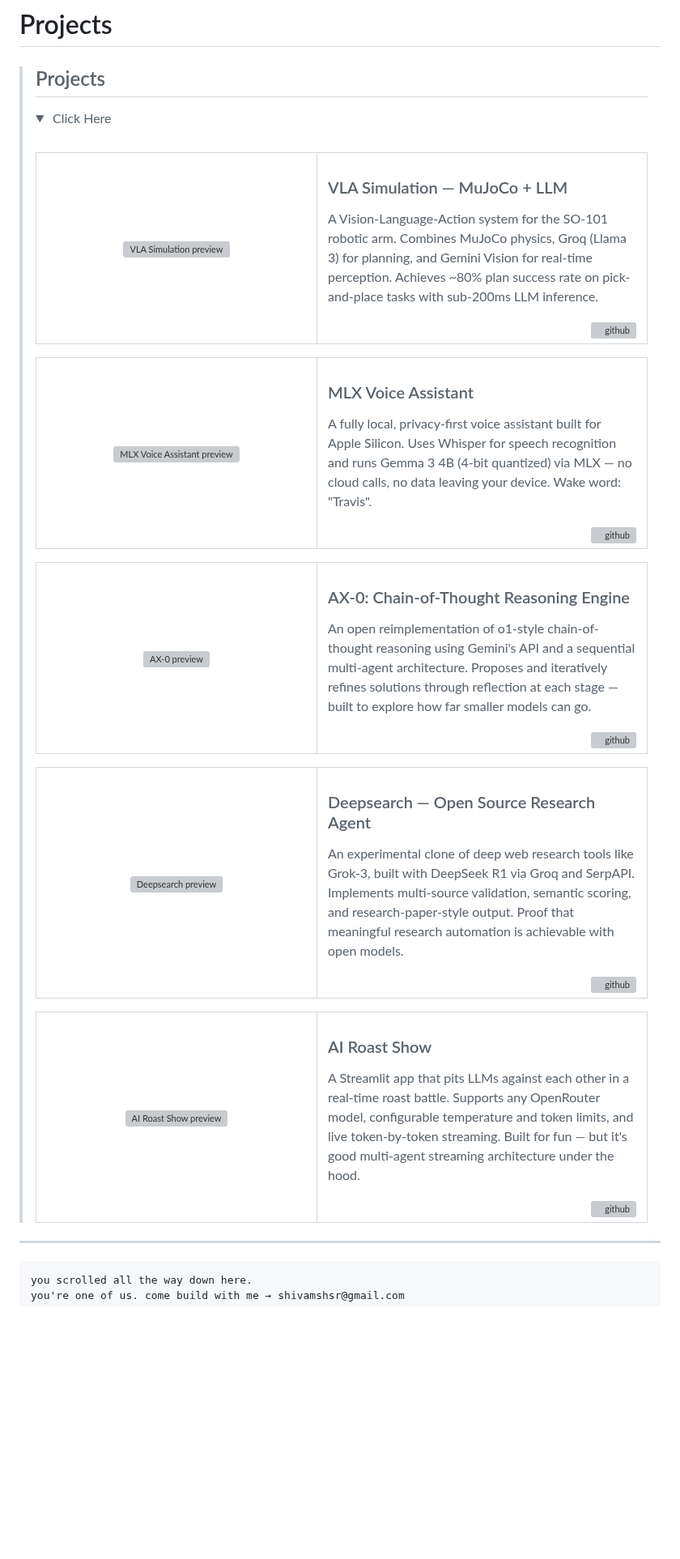
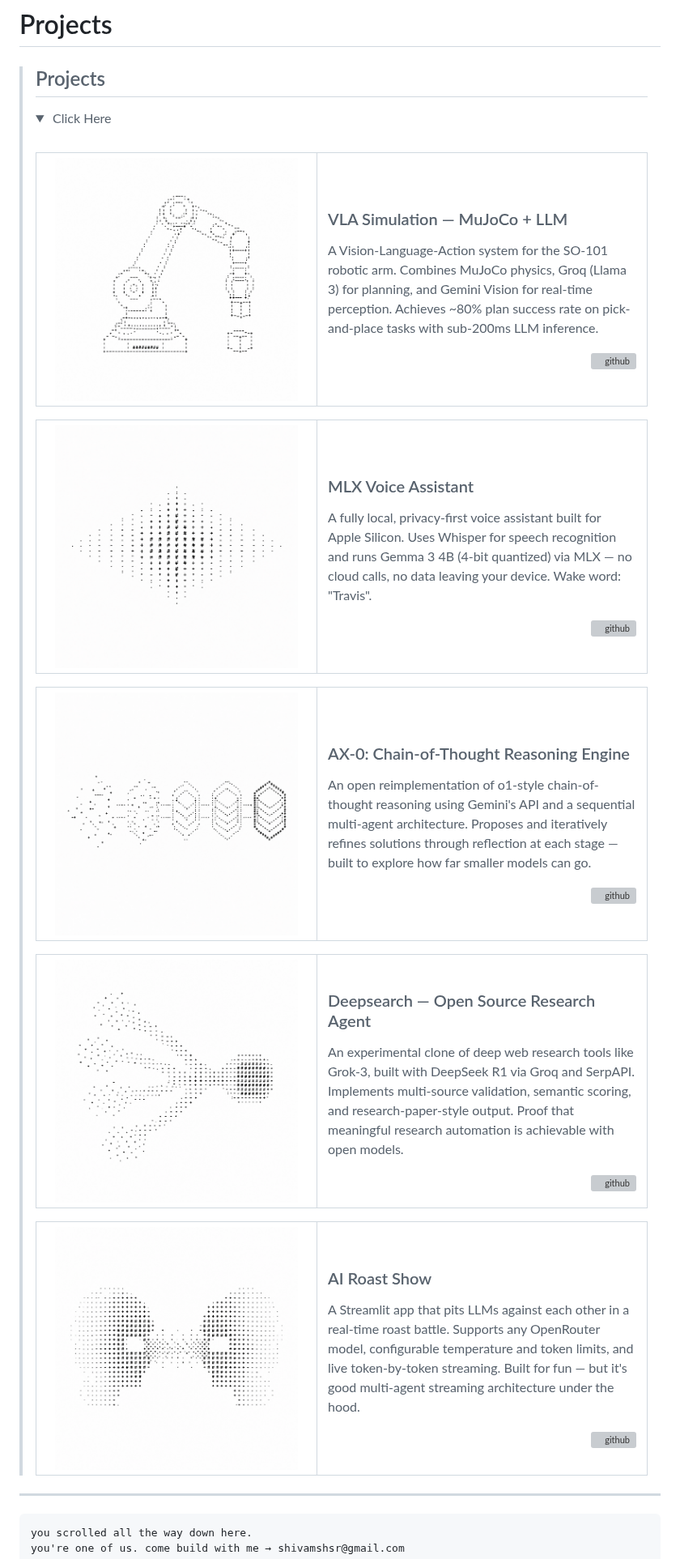
Before and after one commit to shiv207/shiv207, a Markdown page: README.md, the part around the change. Shown at 81% size. GitHub-like rendering; pictures changed too: images/AX1.png (added), images/MLX.png (added), images/VLA.png (added); folded sections open; blank space fills up the shorter version; grey boxes are pictures that could not be loaded.

Commit message:
Add project preview images

```diff
--- a/README.md
+++ b/README.md
@@ -82,7 +82,7 @@ Always learning in public. Always shipping.<br>
 >   <tr>
 >     <td width="320" valign="middle" align="center">
 >       <a href="https://github.com/shiv207/VLA_simulated_tests">
->         <img src="Project-Images/vla.png" alt="VLA Simulation preview" width="300" style="border-radius:12px;" />
+>         <img src="images/VLA.png" alt="VLA Simulation preview" width="300" style="border-radius:12px;" />
 >       </a>
 >     </td>
 >     <td valign="middle" style="padding:16px; vertical-align:middle;">
@@ -103,7 +103,7 @@ Always learning in public. Always shipping.<br>
 >   <tr>
 >     <td width="320" valign="middle" align="center">
 >       <a href="https://github.com/shiv207/MLX-voice-assistant">
->         <img src="Project-Images/mlx-voice.png" alt="MLX Voice Assistant preview" width="300" style="border-radius:12px;" />
+>         <img src="images/MLX.png" alt="MLX Voice Assistant preview" width="300" style="border-radius:12px;" />
 >       </a>
 >     </td>
 >     <td valign="middle" style="padding:16px; vertical-align:middle;">
@@ -124,7 +124,7 @@ Always learning in public. Always shipping.<br>
 >   <tr>
 >     <td width="320" valign="middle" align="center">
 >       <a href="https://github.com/shiv207/AX-0-chain-of-thought-">
->         <img src="Project-Images/ax0.png" alt="AX-0 preview" width="300" style="border-radius:12px;" />
+>         <img src="images/AX1.png" alt="AX-0 preview" width="300" style="border-radius:12px;" />
 >       </a>
 >     </td>
 >     <td valign="middle" style="padding:16px; vertical-align:middle;">
@@ -145,7 +145,7 @@ Always learning in public. Always shipping.<br>
 >   <tr>
 >     <td width="320" valign="middle" align="center">
 >       <a href="https://github.com/shiv207/Deepsearch-clone-opensource">
->         <img src="Project-Images/deepsearch.png" alt="Deepsearch preview" width="300" style="border-radius:12px;" />
+>         <img src="images/deepreasearch.png" alt="Deepsearch preview" width="300" style="border-radius:12px;" />
 >       </a>
 >     </td>
 >     <td valign="middle" style="padding:16px; vertical-align:middle;">
@@ -166,7 +166,7 @@ Always learning in public. Always shipping.<br>
 >   <tr>
 >     <td width="320" valign="middle" align="center">
 >       <a href="https://github.com/shiv207/AI_Roast_show">
->         <img src="Project-Images/roast.png" alt="AI Roast Show preview" width="300" style="border-radius:12px;" />
+>         <img src="images/chainofthought.png" alt="AI Roast Show preview" width="300" style="border-radius:12px;" />
 >       </a>
 >     </td>
 >     <td valign="middle" style="padding:16px; vertical-align:middle;">
```
